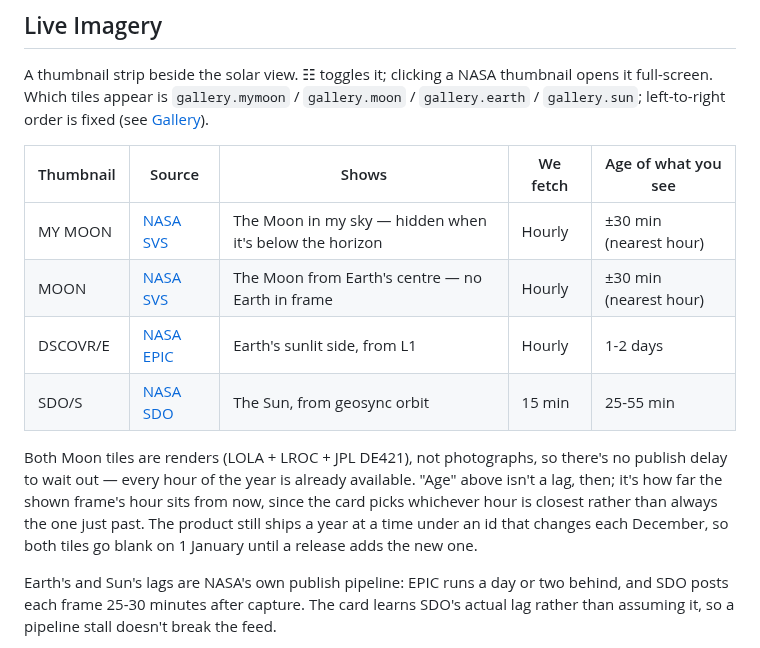
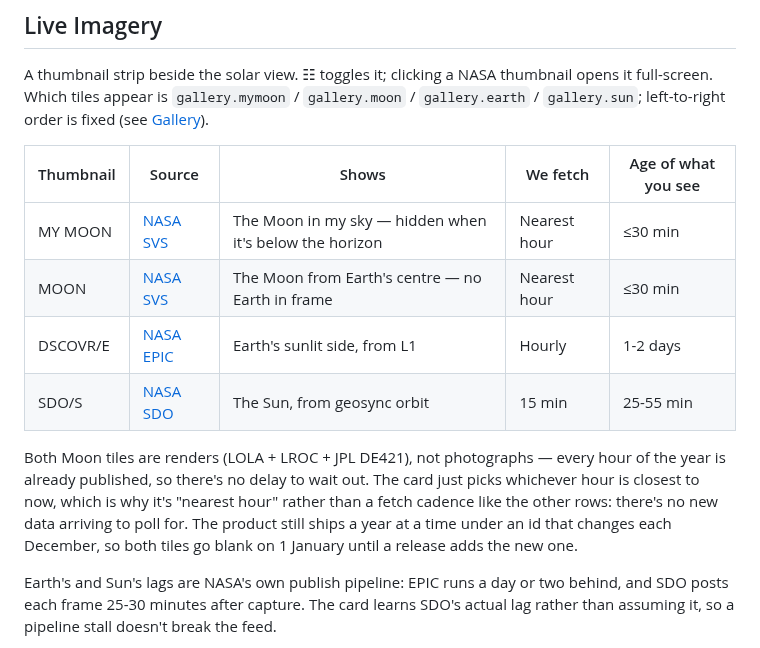
Before and after one commit to marcintk/ha-planetary-solar-system-card, a Markdown page: README.md, the part around the change. Rendered like a GitHub page.

Commit message:
docs: give Moon rows their own fetch label instead of "Hourly"
"Hourly" next to "≤30 min" still read as a mismatch against a fetch
cadence, even with a footnote explaining it. "Nearest hour" states
the actual mechanism in the cell itself, so the ≤30 min bound follows
without needing the reader to find the footnote.

Co-Authored-By: Claude Sonnet 5 <noreply@anthropic.com>

```diff
--- a/README.md
+++ b/README.md
@@ -98,18 +98,18 @@ A thumbnail strip beside the solar view. ☷ toggles it; clicking a NASA thumbna
 full-screen. Which tiles appear is `gallery.mymoon` / `gallery.moon` / `gallery.earth` /
 `gallery.sun`; left-to-right order is fixed (see [Gallery](#gallery)).
 
-| Thumbnail | Source            | Shows                                                   | We fetch | Age of what you see    |
-| --------- | ----------------- | ------------------------------------------------------- | -------- | ---------------------- |
-| MY MOON   | [NASA SVS][svs]   | The Moon in my sky — hidden when it's below the horizon | Hourly   | ±30 min (nearest hour) |
-| MOON      | [NASA SVS][svs]   | The Moon from Earth's centre — no Earth in frame        | Hourly   | ±30 min (nearest hour) |
-| DSCOVR/E  | [NASA EPIC][epic] | Earth's sunlit side, from L1                            | Hourly   | 1-2 days               |
-| SDO/S     | [NASA SDO][sdo]   | The Sun, from geosync orbit                             | 15 min   | 25-55 min              |
+| Thumbnail | Source            | Shows                                                   | We fetch     | Age of what you see |
+| --------- | ----------------- | ------------------------------------------------------- | ------------ | ------------------- |
+| MY MOON   | [NASA SVS][svs]   | The Moon in my sky — hidden when it's below the horizon | Nearest hour | ≤30 min             |
+| MOON      | [NASA SVS][svs]   | The Moon from Earth's centre — no Earth in frame        | Nearest hour | ≤30 min             |
+| DSCOVR/E  | [NASA EPIC][epic] | Earth's sunlit side, from L1                            | Hourly       | 1-2 days            |
+| SDO/S     | [NASA SDO][sdo]   | The Sun, from geosync orbit                             | 15 min       | 25-55 min           |
 
-Both Moon tiles are renders (LOLA + LROC + JPL DE421), not photographs, so there's no publish delay
-to wait out — every hour of the year is already available. "Age" above isn't a lag, then; it's how
-far the shown frame's hour sits from now, since the card picks whichever hour is closest rather than
-always the one just past. The product still ships a year at a time under an id that changes each
-December, so both tiles go blank on 1 January until a release adds the new one.
+Both Moon tiles are renders (LOLA + LROC + JPL DE421), not photographs — every hour of the year is
+already published, so there's no delay to wait out. The card just picks whichever hour is closest to
+now, which is why it's "nearest hour" rather than a fetch cadence like the other rows: there's no
+new data arriving to poll for. The product still ships a year at a time under an id that changes
+each December, so both tiles go blank on 1 January until a release adds the new one.
 
 Earth's and Sun's lags are NASA's own publish pipeline: EPIC runs a day or two behind, and SDO posts
 each frame 25-30 minutes after capture. The card learns SDO's actual lag rather than assuming it, so
```
